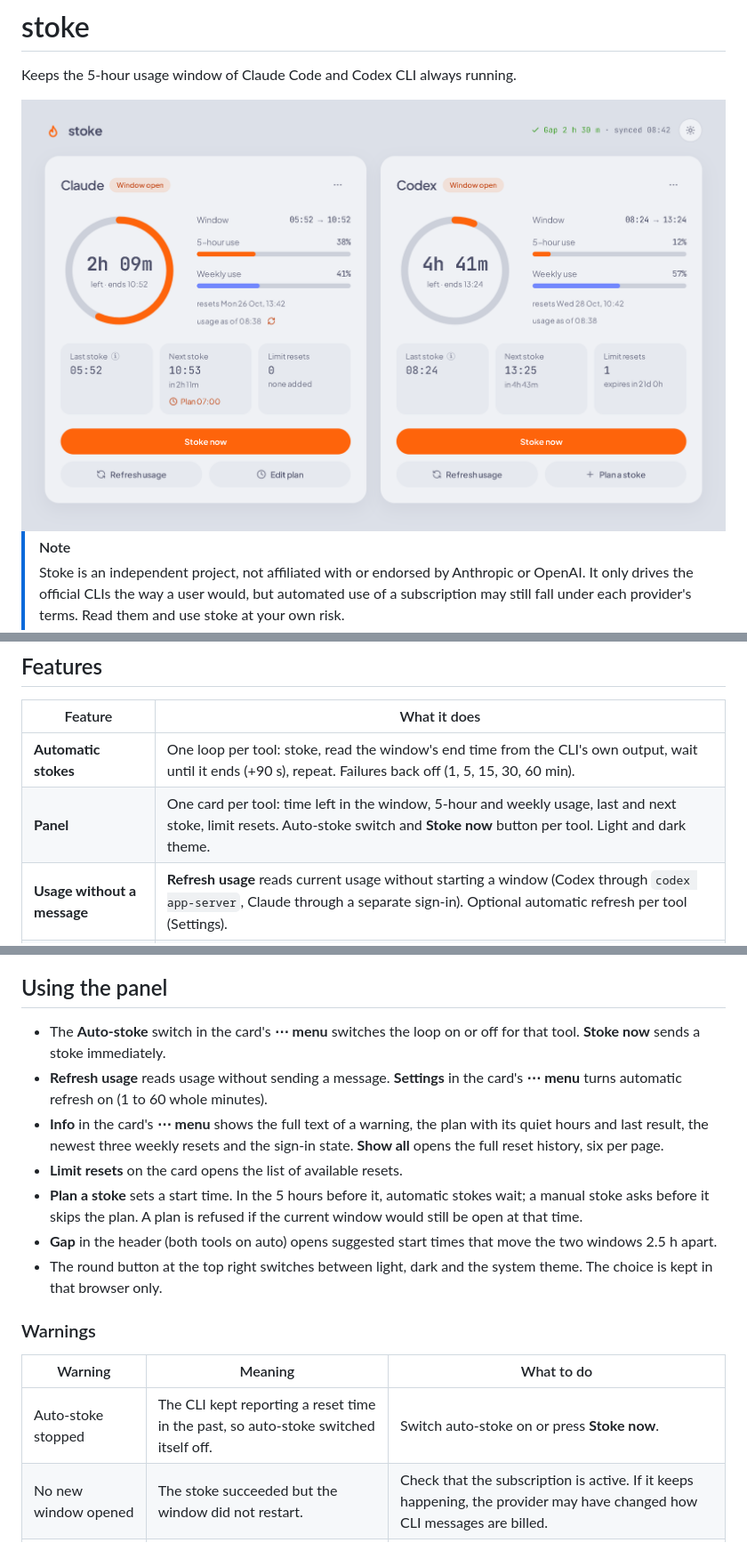
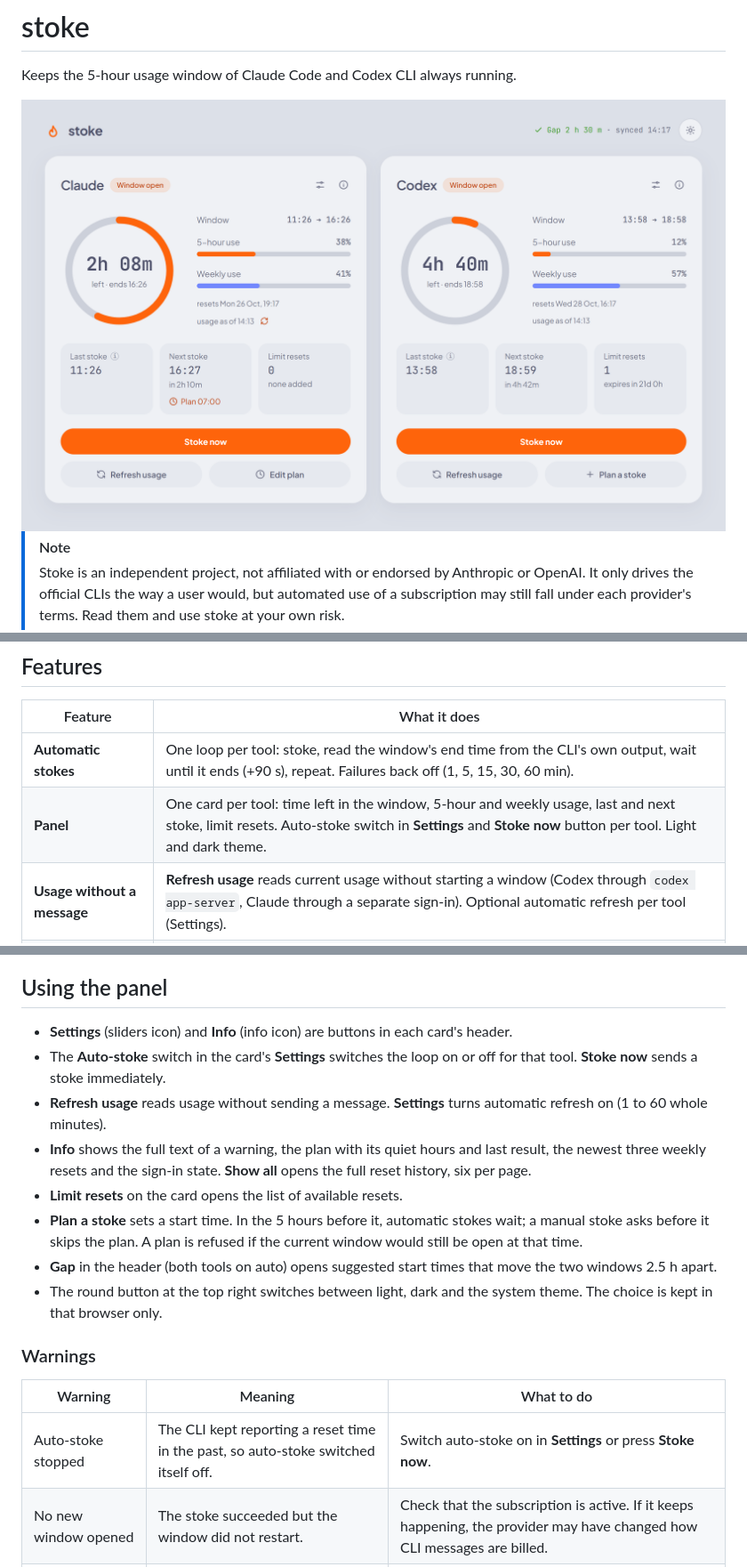
Before and after one commit to alpaygun/stoke, a Markdown page: README.md, 3 parts joined by grey strips. Shown at 89% size. Rendered like a GitHub page; pictures changed too: docs/panel-light.png.

```diff
--- a/README.md
+++ b/README.md
@@ -21,7 +21,7 @@ Stoke sends one tiny message (`hi`) through the official CLI the moment a window
 | Feature | What it does |
 |---|---|
 | **Automatic stokes** | One loop per tool: stoke, read the window's end time from the CLI's own output, wait until it ends (+90 s), repeat. Failures back off (1, 5, 15, 30, 60 min). |
-| **Panel** | One card per tool: time left in the window, 5-hour and weekly usage, last and next stoke, limit resets. Auto-stoke switch and **Stoke now** button per tool. Light and dark theme. |
+| **Panel** | One card per tool: time left in the window, 5-hour and weekly usage, last and next stoke, limit resets. Auto-stoke switch in **Settings** and **Stoke now** button per tool. Light and dark theme. |
 | **Usage without a message** | **Refresh usage** reads current usage without starting a window (Codex through `codex app-server`, Claude through a separate sign-in). Optional automatic refresh per tool (Settings). |
 | **Plans** | Start a tool's window at a chosen local time, once or every day. Automatic stokes pause in the 5 hours before that time so an earlier window does not run into it. |
 | **Window offset** | With both tools on, the header shows the gap between their windows and suggests one-click plans that move them 2.5 h apart, so one of them always resets soon. |
@@ -119,9 +119,10 @@ Every `POST` request needs the `X-Stoke: 1` header, so another website cannot tr
 
 ## Using the panel
 
-- The **Auto-stoke** switch in the card's **⋯ menu** switches the loop on or off for that tool. **Stoke now** sends a stoke immediately.
-- **Refresh usage** reads usage without sending a message. **Settings** in the card's **⋯ menu** turns automatic refresh on (1 to 60 whole minutes).
-- **Info** in the card's **⋯ menu** shows the full text of a warning, the plan with its quiet hours and last result, the newest three weekly resets and the sign-in state. **Show all** opens the full reset history, six per page.
+- **Settings** (sliders icon) and **Info** (info icon) are buttons in each card's header.
+- The **Auto-stoke** switch in the card's **Settings** switches the loop on or off for that tool. **Stoke now** sends a stoke immediately.
+- **Refresh usage** reads usage without sending a message. **Settings** turns automatic refresh on (1 to 60 whole minutes).
+- **Info** shows the full text of a warning, the plan with its quiet hours and last result, the newest three weekly resets and the sign-in state. **Show all** opens the full reset history, six per page.
 - **Limit resets** on the card opens the list of available resets.
 - **Plan a stoke** sets a start time. In the 5 hours before it, automatic stokes wait; a manual stoke asks before it skips the plan. A plan is refused if the current window would still be open at that time.
 - **Gap** in the header (both tools on auto) opens suggested start times that move the two windows 2.5 h apart.
@@ -131,7 +132,7 @@ Every `POST` request needs the `X-Stoke: 1` header, so another website cannot tr
 
 | Warning | Meaning | What to do |
 |---|---|---|
-| Auto-stoke stopped | The CLI kept reporting a reset time in the past, so auto-stoke switched itself off. | Switch auto-stoke on or press **Stoke now**. |
+| Auto-stoke stopped | The CLI kept reporting a reset time in the past, so auto-stoke switched itself off. | Switch auto-stoke on in **Settings** or press **Stoke now**. |
 | No new window opened | The stoke succeeded but the window did not restart. | Check that the subscription is active. If it keeps happening, the provider may have changed how CLI messages are billed. |
 | Limits unreadable | The CLI answered, but stoke could not read the limits from it. | Usually temporary. If it persists after a CLI update, open an issue. |
 | Stoke keeps failing | Three or more failures in a row; stoke keeps retrying with backoff. | `docker compose logs stoke` shows the error. Check the token or sign-in. |
```
Also changed, not shown: docs/panel-dark.png, 2 other files.
